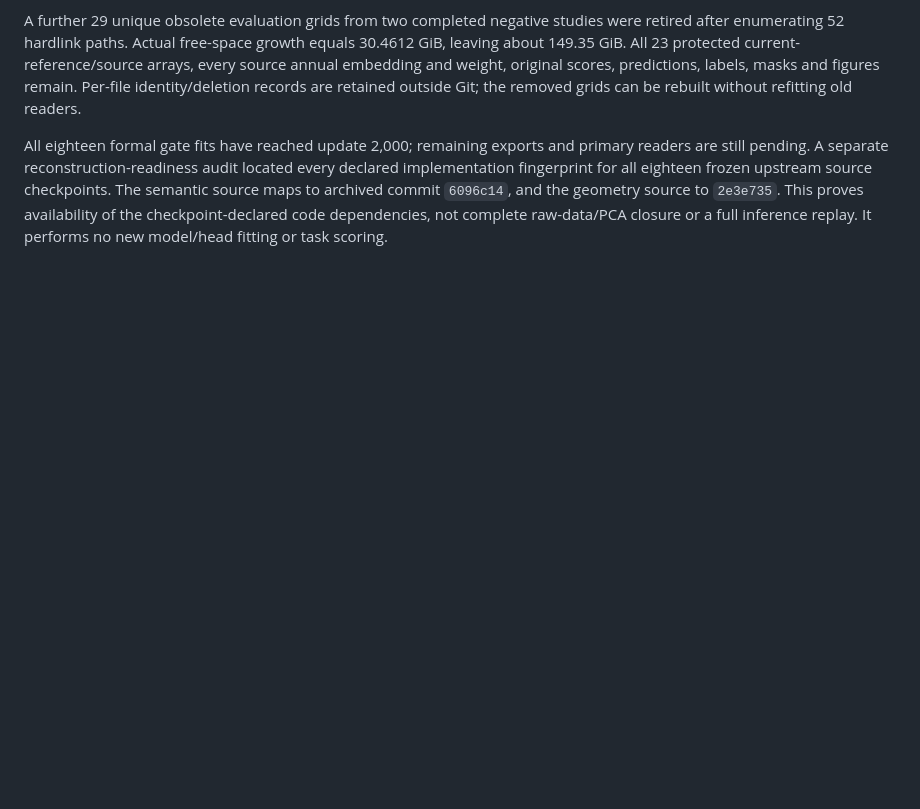
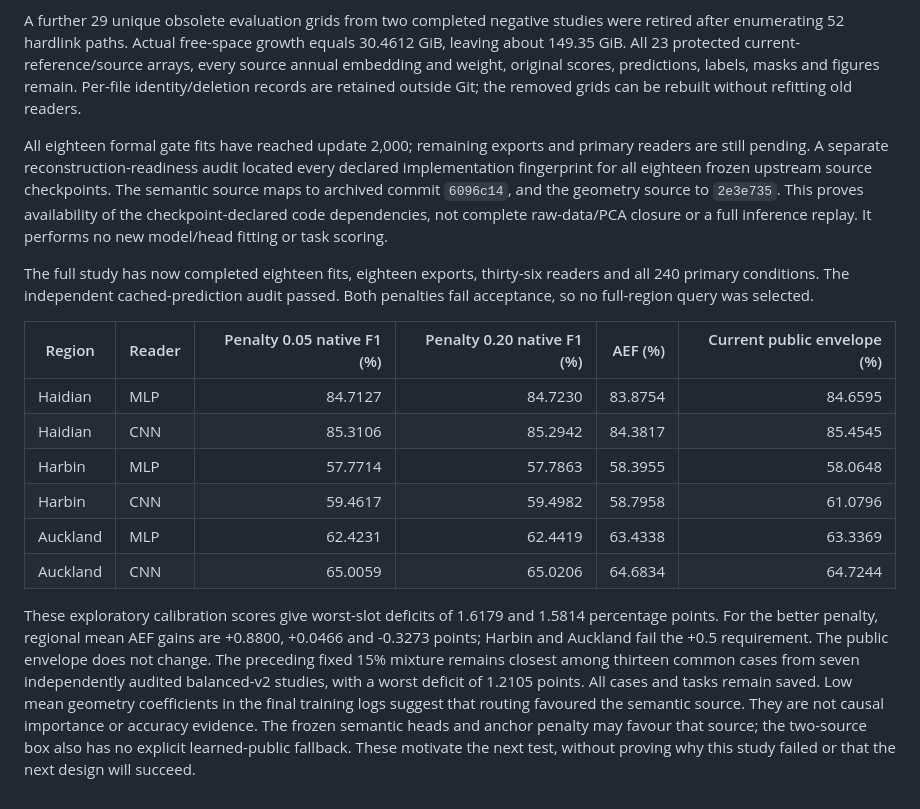
Before and after one commit to go-bananas-wwj/xuannv_embedding, a Markdown page: docs/operations/content-adaptive-residual-plan.md, the part around the change. Rendered like a GitHub page; blank space fills up the shorter version.

Commit message:
docs: retain gate negatives and register a public fallback design

```diff
--- a/docs/operations/content-adaptive-residual-plan.md
+++ b/docs/operations/content-adaptive-residual-plan.md
@@ -103,3 +103,28 @@ upstream source checkpoints. The semantic source maps to archived commit
 `6096c14`, and the geometry source to `2e3e735`. This proves availability of the
 checkpoint-declared code dependencies, not complete raw-data/PCA closure or a
 full inference replay. It performs no new model/head fitting or task scoring.
+
+The full study has now completed eighteen fits, eighteen exports, thirty-six
+readers and all 240 primary conditions. The independent cached-prediction audit
+passed. Both penalties fail acceptance, so no full-region query was selected.
+
+| Region | Reader | Penalty 0.05 native F1 (%) | Penalty 0.20 native F1 (%) | AEF (%) | Current public envelope (%) |
+| --- | --- | ---: | ---: | ---: | ---: |
+| Haidian | MLP | 84.7127 | 84.7230 | 83.8754 | 84.6595 |
+| Haidian | CNN | 85.3106 | 85.2942 | 84.3817 | 85.4545 |
+| Harbin | MLP | 57.7714 | 57.7863 | 58.3955 | 58.0648 |
+| Harbin | CNN | 59.4617 | 59.4982 | 58.7958 | 61.0796 |
+| Auckland | MLP | 62.4231 | 62.4419 | 63.4338 | 63.3369 |
+| Auckland | CNN | 65.0059 | 65.0206 | 64.6834 | 64.7244 |
+
+These exploratory calibration scores give worst-slot deficits of 1.6179 and
+1.5814 percentage points. For the better penalty, regional mean AEF gains are
++0.8800, +0.0466 and -0.3273 points; Harbin and Auckland fail the +0.5 requirement.
+The public envelope does not change. The preceding fixed 15% mixture remains
+closest among thirteen common cases from seven independently audited balanced-v2
+studies, with a worst deficit of 1.2105 points. All cases and tasks remain saved.
+Low mean geometry coefficients in the final training logs suggest that routing
+favoured the semantic source. They are not causal importance or accuracy evidence.
+The frozen semantic heads and anchor penalty may favour that source; the two-source
+box also has no explicit learned-public fallback. These motivate the next test,
+without proving why this study failed or that the next design will succeed.
```
Also changed, not shown: docs/operations/public-fallback-gate-plan.md (added, +51 -0 lines).
